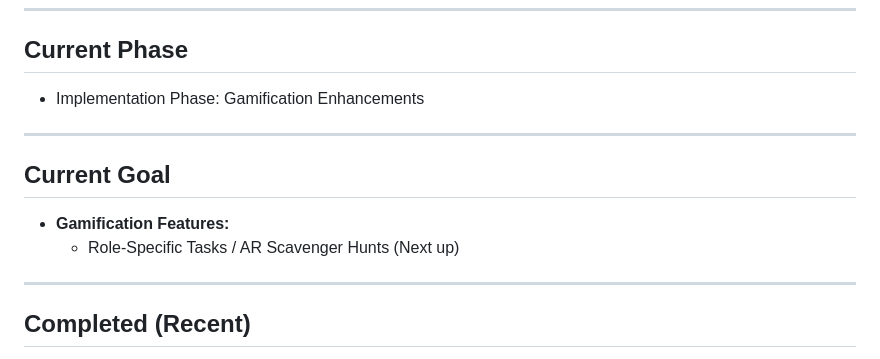
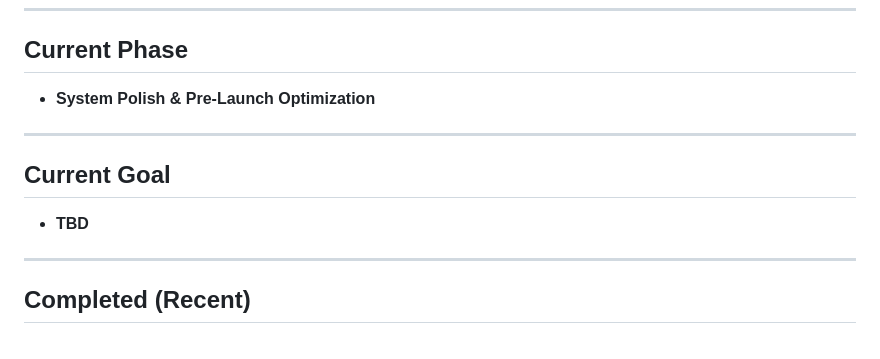
Before and after one commit to Cipher-Syntax/ARQuest, a Markdown page: context/progress-tracker.md, the part around the change. Drawn GitHub-style.

Commit message:
Update progress tracker for next phase

```diff
--- a/context/progress-tracker.md
+++ b/context/progress-tracker.md
@@ -6,14 +6,13 @@ Update this file after every meaningful implementation change.
 
 ## Current Phase
 
-- Implementation Phase: Gamification Enhancements
+- **System Polish & Pre-Launch Optimization**
 
 ---
 
 ## Current Goal
 
-- **Gamification Features:**
-  - Role-Specific Tasks / AR Scavenger Hunts (Next up)
+- **TBD**
 
 ---
 
```
